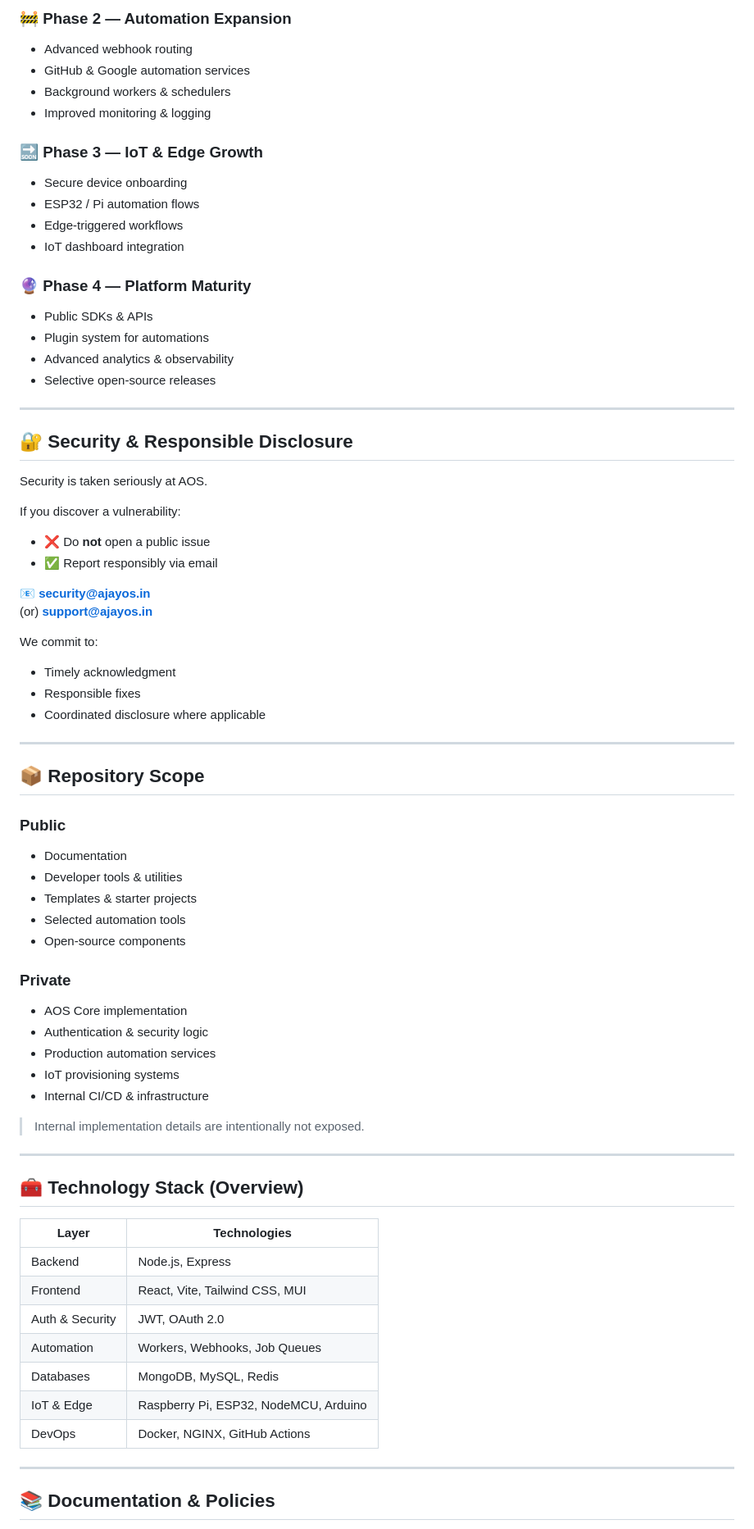
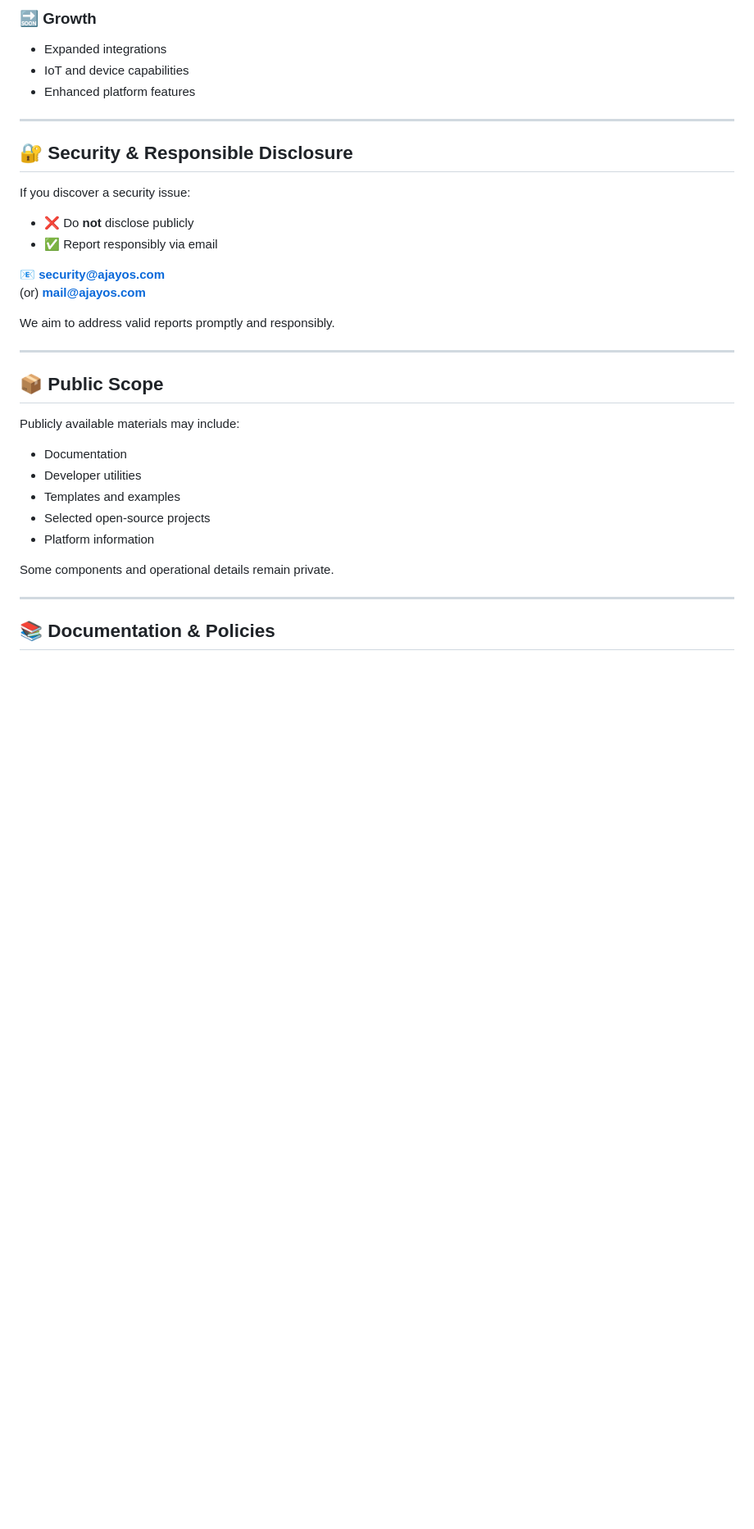
Before and after one commit to ajay-o-s/.github, a Markdown page: README.md, the part around one of its changes. Shown at 82% size. Rendered like a GitHub page; blank space fills up the shorter version.

```diff
--- a/README.md
+++ b/README.md
@@ -162,72 +93,35 @@ Use cases:
-### 🚧 Phase 2 — Automation Expansion
-- Advanced webhook routing
-- GitHub & Google automation services
-- Background workers & schedulers
-- Improved monitoring & logging
-
-### 🔜 Phase 3 — IoT & Edge Growth
-- Secure device onboarding
-- ESP32 / Pi automation flows
-- Edge-triggered workflows
-- IoT dashboard integration
-
-### 🔮 Phase 4 — Platform Maturity
-- Public SDKs & APIs
-- Plugin system for automations
-- Advanced analytics & observability
-- Selective open-source releases
+### 🔜 Growth
+- Expanded integrations
+- IoT and device capabilities
+- Enhanced platform features
 
 ---
 
 ## 🔐 Security & Responsible Disclosure
 
-Security is taken seriously at AOS.
+If you discover a security issue:
 
-If you discover a vulnerability:
-- ❌ Do **not** open a public issue
+- ❌ Do **not** disclose publicly
 - ✅ Report responsibly via email
 
-📧 **security@ajayos.in**
-(or) **support@ajayos.in**
+📧 **security@ajayos.com**
+(or) **mail@ajayos.com**
 
-We commit to:
-- Timely acknowledgment
-- Responsible fixes
-- Coordinated disclosure where applicable
+We aim to address valid reports promptly and responsibly.
 
 ---
 
-## 📦 Repository Scope
+## 📦 Public Scope
 
-### Public
+Publicly available materials may include:
+
 - Documentation
-- Developer tools & utilities
-- Templates & starter projects
-- Selected automation tools
-- Open-source components
+- Developer utilities
+- Templates and examples
+- Selected open-source projects
+- Platform information
 
-### Private
-- AOS Core implementation
-- Authentication & security logic
-- Production automation services
-- IoT provisioning systems
-- Internal CI/CD & infrastructure
-
-> Internal implementation details are intentionally not exposed.
-
----
-
-## 🧰 Technology Stack (Overview)
-
-| Layer | Technologies |
-|------|-------------|
-| Backend | Node.js, Express |
-| Frontend | React, Vite, Tailwind CSS, MUI |
-| Auth & Security | JWT, OAuth 2.0 |
-| Automation | Workers, Webhooks, Job Queues |
-| Databases | MongoDB, MySQL, Redis |
-| IoT & Edge | Raspberry Pi, ESP32, NodeMCU, Arduino |
-| DevOps | Docker, NGINX, GitHub Actions |
+Some components and operational details remain private.
 
 ---
 
```
Also changed, not shown: other parts of README.md (+61 -133 lines).
